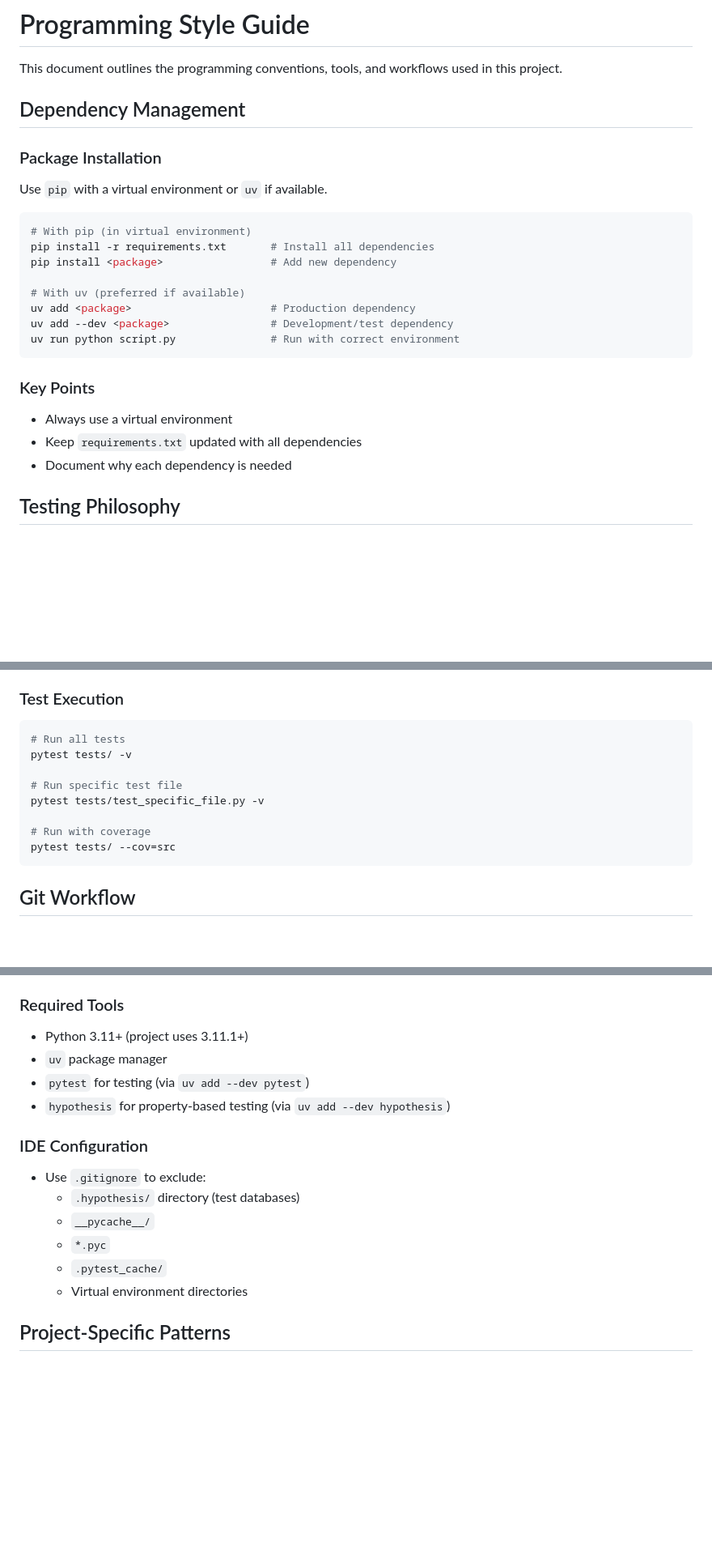
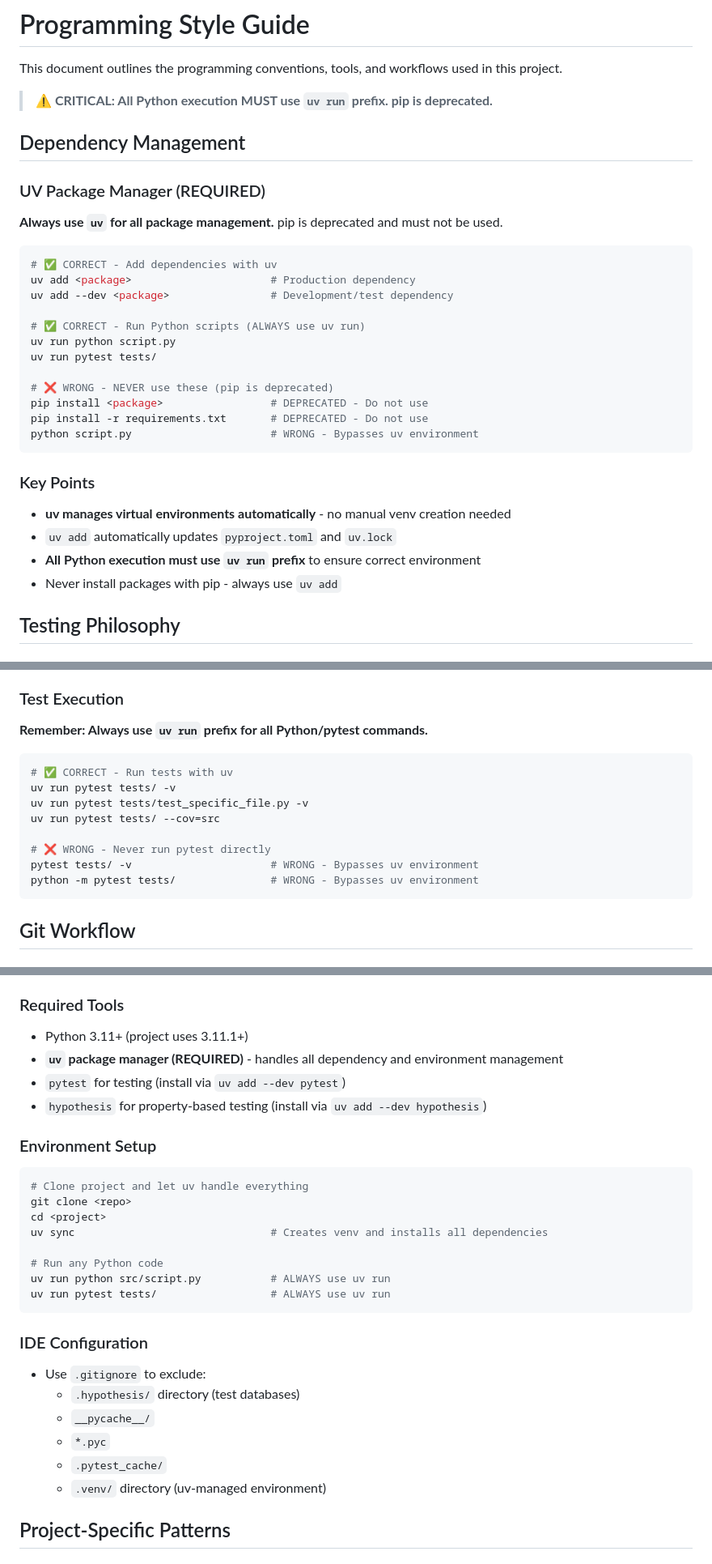
Before and after one commit to conradstorz/GnuBills, a Markdown page: PROGRAMMING_STYLE_GUIDE.md, 3 parts joined by grey strips. Shown at 81% size. Rendered like a GitHub page; blank space fills up the shorter version.

Commit message:
Enforce uv-only package management throughout style guide

````diff
--- a/PROGRAMMING_STYLE_GUIDE.md
+++ b/PROGRAMMING_STYLE_GUIDE.md
@@ -2,26 +2,33 @@
 
 This document outlines the programming conventions, tools, and workflows used in this project.
 
+> **⚠️ CRITICAL: All Python execution MUST use `uv run` prefix. pip is deprecated.**
+
 ## Dependency Management
 
-### Package Installation
-Use `pip` with a virtual environment or `uv` if available.
+### UV Package Manager (REQUIRED)
+**Always use `uv` for all package management.** pip is deprecated and must not be used.
 
 ```bash
-# With pip (in virtual environment)
-pip install -r requirements.txt       # Install all dependencies
-pip install <package>                 # Add new dependency
-
-# With uv (preferred if available)
+# ✅ CORRECT - Add dependencies with uv
 uv add <package>                      # Production dependency
 uv add --dev <package>                # Development/test dependency
-uv run python script.py               # Run with correct environment
+
+# ✅ CORRECT - Run Python scripts (ALWAYS use uv run)
+uv run python script.py
+uv run pytest tests/
+
+# ❌ WRONG - NEVER use these (pip is deprecated)
+pip install <package>                 # DEPRECATED - Do not use
+pip install -r requirements.txt       # DEPRECATED - Do not use
+python script.py                      # WRONG - Bypasses uv environment
 ```
 
 ### Key Points
-- Always use a virtual environment
-- Keep `requirements.txt` updated with all dependencies
-- Document why each dependency is needed
+- **uv manages virtual environments automatically** - no manual venv creation needed
+- `uv add` automatically updates `pyproject.toml` and `uv.lock`
+- **All Python execution must use `uv run` prefix** to ensure correct environment
+- Never install packages with pip - always use `uv add`
 
 ## Testing Philosophy
 
@@ -55,15 +62,17 @@ def test_function_behavior(self, input_value):
 6. **Do NOT fix edge cases** - preserve for future analysis
 
 ### Test Execution
+**Remember: Always use `uv run` prefix for all Python/pytest commands.**
+
 ```bash
-# Run all tests
-pytest tests/ -v
+# ✅ CORRECT - Run tests with uv
+uv run pytest tests/ -v
+uv run pytest tests/test_specific_file.py -v
+uv run pytest tests/ --cov=src
 
-# Run specific test file
-pytest tests/test_specific_file.py -v
-
-# Run with coverage
-pytest tests/ --cov=src
+# ❌ WRONG - Never run pytest directly
+pytest tests/ -v                      # WRONG - Bypasses uv environment
+python -m pytest tests/               # WRONG - Bypasses uv environment
 ```
 
 ## Git Workflow
@@ -170,9 +179,21 @@ Function X of Y: function_name()
 
 ### Required Tools
 - Python 3.11+ (project uses 3.11.1+)
-- `uv` package manager
-- `pytest` for testing (via `uv add --dev pytest`)
-- `hypothesis` for property-based testing (via `uv add --dev hypothesis`)
+- **`uv` package manager (REQUIRED)** - handles all dependency and environment management
+- `pytest` for testing (install via `uv add --dev pytest`)
+- `hypothesis` for property-based testing (install via `uv add --dev hypothesis`)
+
+### Environment Setup
+```bash
+# Clone project and let uv handle everything
+git clone <repo>
+cd <project>
+uv sync                               # Creates venv and installs all dependencies
+
+# Run any Python code
+uv run python src/script.py           # ALWAYS use uv run
+uv run pytest tests/                  # ALWAYS use uv run
+```
 
 ### IDE Configuration
 - Use `.gitignore` to exclude:
@@ -180,7 +201,7 @@ Function X of Y: function_name()
   - `__pycache__/`
   - `*.pyc`
   - `.pytest_cache/`
-  - Virtual environment directories
+  - `.venv/` directory (uv-managed environment)
 
 ## Project-Specific Patterns
 
````
Also changed, not shown: other parts of PROGRAMMING_STYLE_GUIDE.md (+29 -7 lines).
